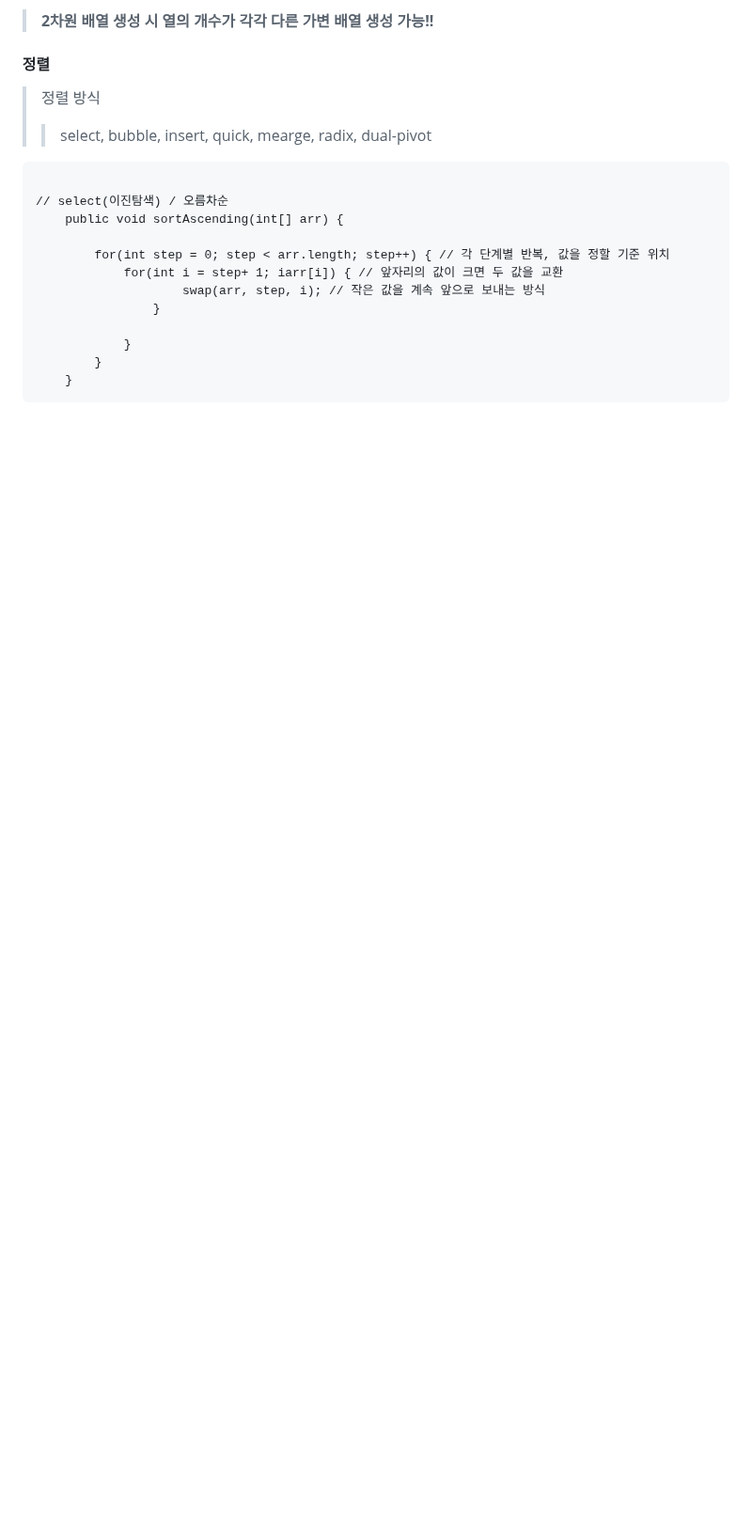
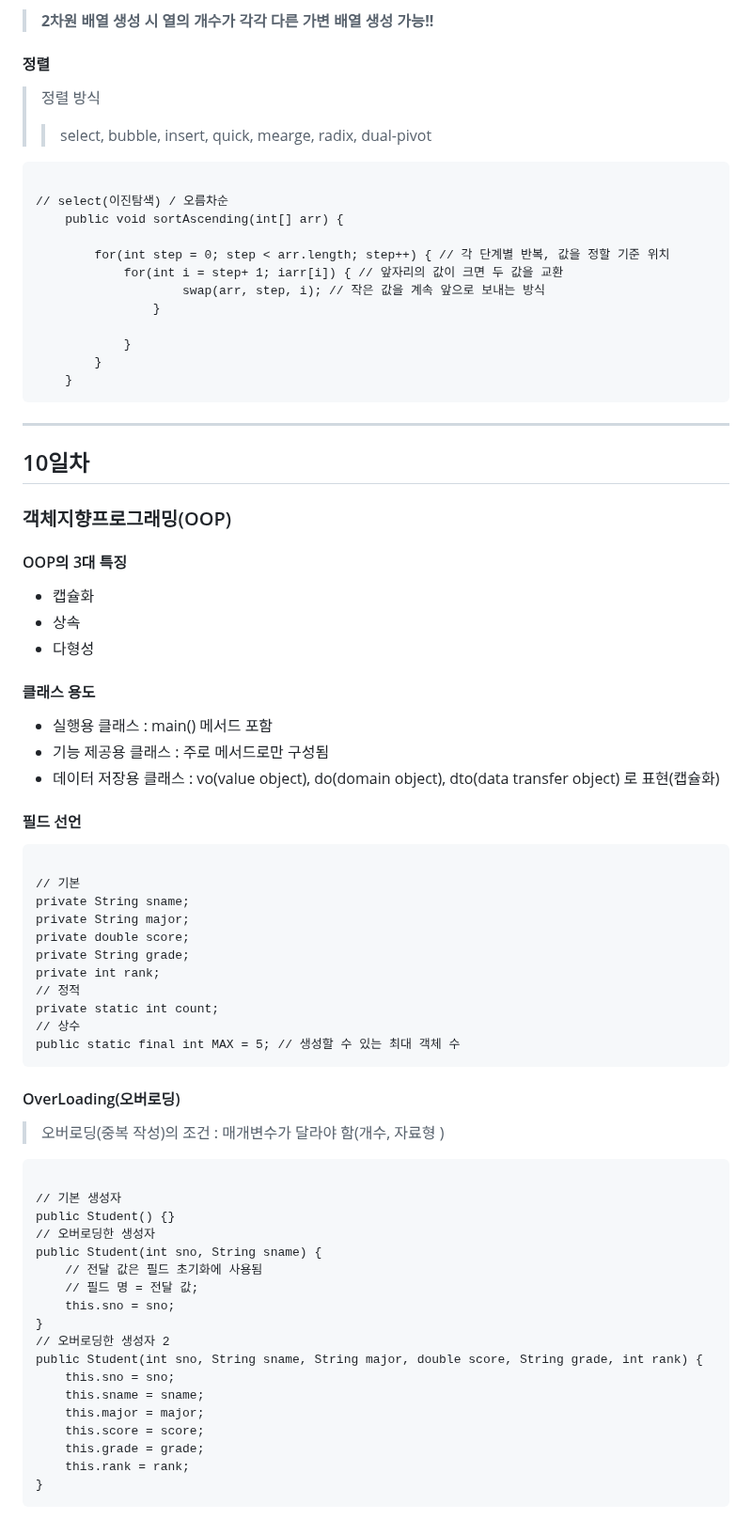
Before and after one commit to dkyocn/ict_1, a Markdown page: README.md, the part around the change. Shown at 94% size. Rendered like a GitHub page; blank space fills up the shorter version.

Commit message:
Update README.md
10일차 정리

```diff
--- a/README.md
+++ b/README.md
@@ -217,3 +217,48 @@ do {
 		}
 	}
 </code></pre>
+---
+## 10일차
+### 객체지향프로그래밍(OOP)
+#### OOP의 3대 특징
+- 캡슐화
+- 상속
+- 다형성
+#### 클래스 용도
+- 실행용 클래스 : main() 메서드 포함
+- 기능 제공용 클래스 : 주로 메서드로만 구성됨
+- 데이터 저장용 클래스 : vo(value object), do(domain object), dto(data transfer object) 로 표현(캡슐화)
+#### 필드 선언
+<pre><code>
+// 기본
+private String sname;
+private String major;
+private double score;
+private String grade;
+private int rank;
+// 정적
+private static int count;
+// 상수
+public static final int MAX = 5; // 생성할 수 있는 최대 객체 수
+</code></pre>
+#### OverLoading(오버로딩)
+> 오버로딩(중복 작성)의 조건 : 매개변수가 달라야 함(개수, 자료형 )
+<pre><code>
+// 기본 생성자
+public Student() {}
+// 오버로딩한 생성자
+public Student(int sno, String sname) {
+	// 전달 값은 필드 초기화에 사용됨
+	// 필드 명 = 전달 값;
+	this.sno = sno;
+}
+// 오버로딩한 생성자 2
+public Student(int sno, String sname, String major, double score, String grade, int rank) {
+	this.sno = sno;
+	this.sname = sname;
+	this.major = major;
+	this.score = score;
+	this.grade = grade;
+	this.rank = rank;
+}
+</code></pre>
```
